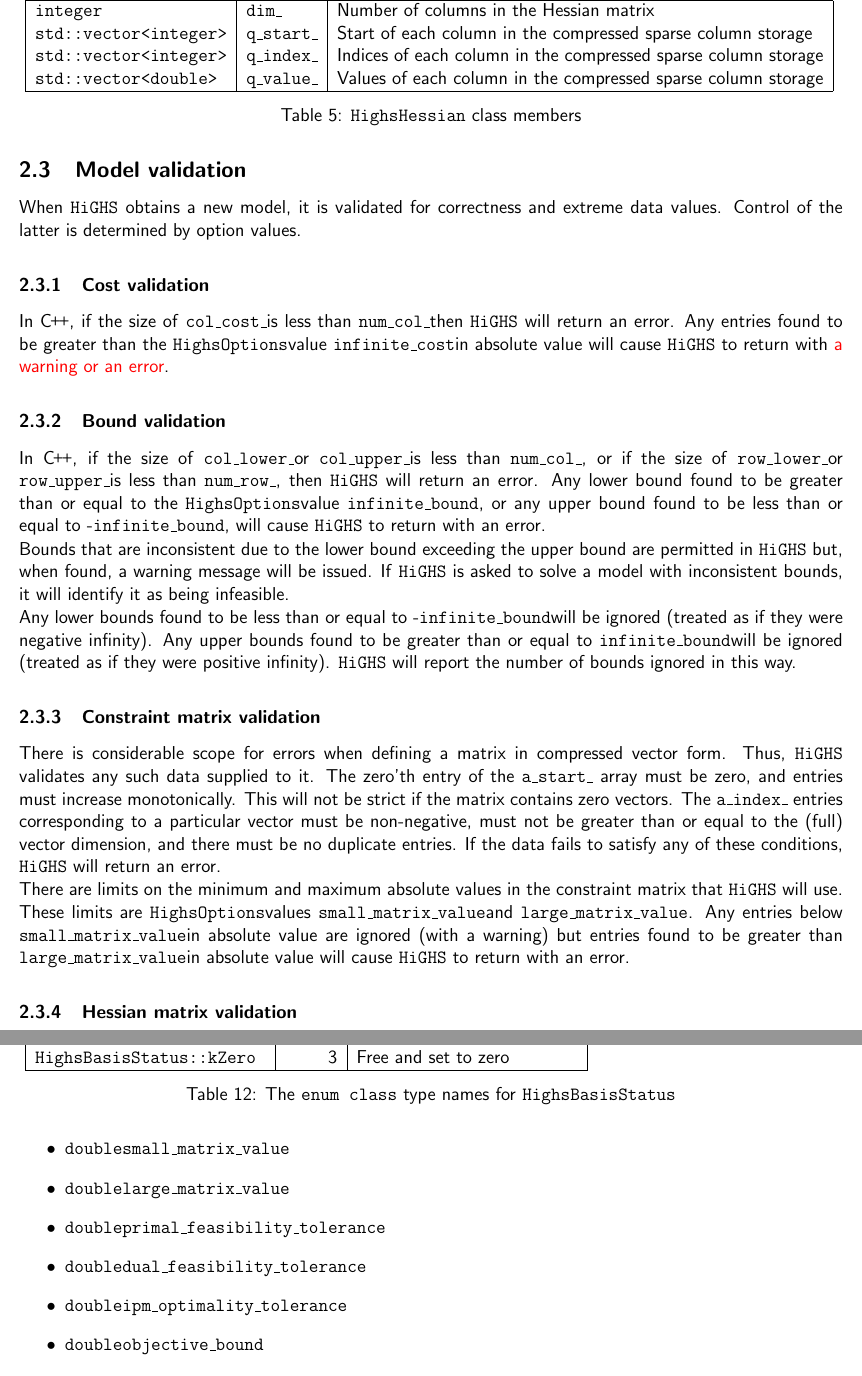
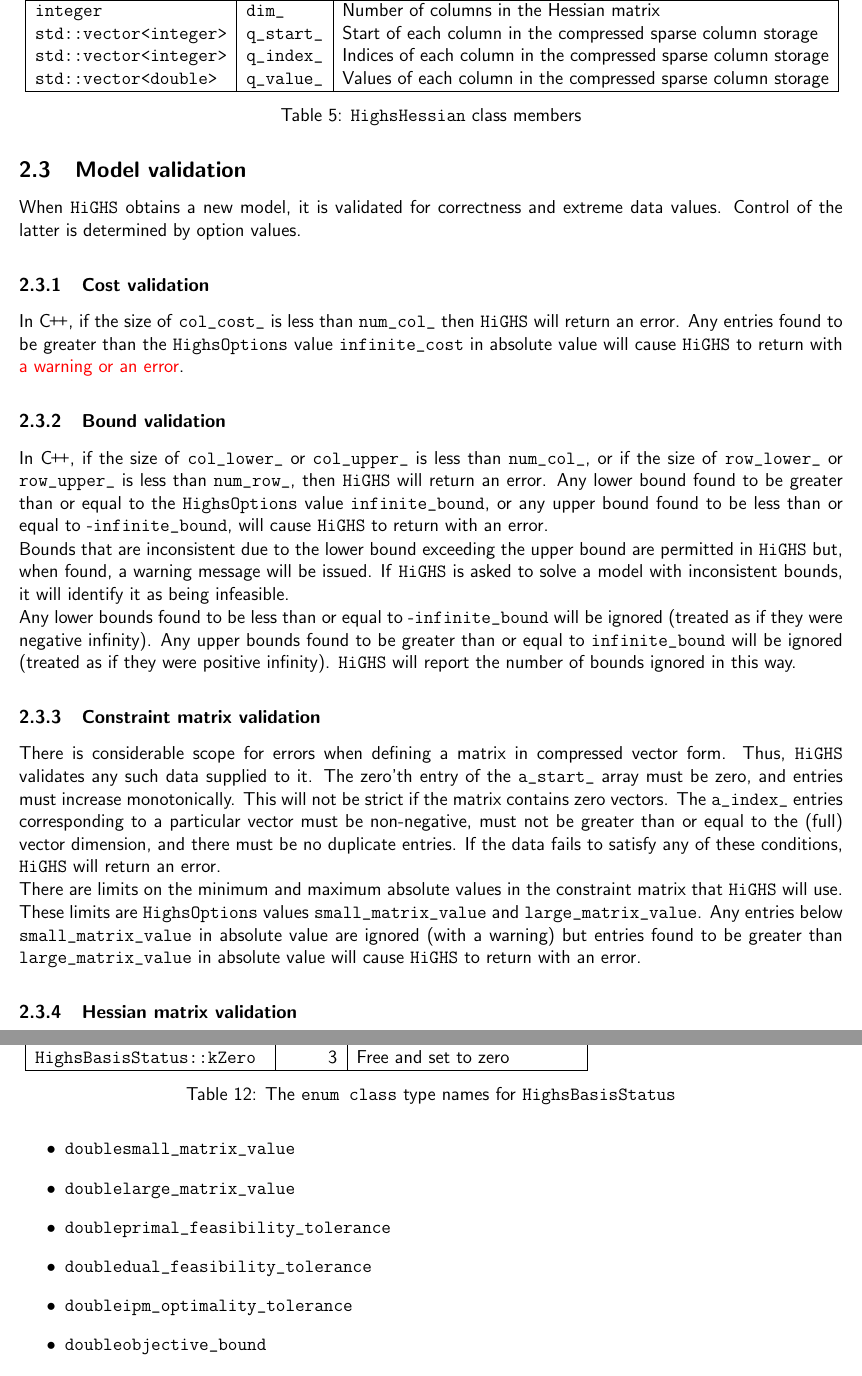
Before and after one commit to jajhall/HighsReleaseDoc, a LaTeX document (V100.tex): two parts of pages 6 and 11 of 13, joined at a grey line, cut so that both start at the same text. Compiled offline with pdfLaTeX.

Commit message:
Remove \_

```diff
--- a/V100.tex
+++ b/V100.tex
@@ -8,7 +8,7 @@
 \usepackage{colortbl}
 \usepackage{algpseudocode}
 \usepackage{algorithm}
-\usepackage{mdframed}
+\usepackage{underscore}
 
 \input Alias
 
@@ -286,18 +286,18 @@ values.
 
 \subsubsection{Cost validation}\label{sect:CostValidation}
 
-In \Cpp, if the size of \ColCost is less than \NumCol then \HiGHS
-will return an error. Any entries found to be greater
-than the \HighsOptions value \InfiniteCost in absolute value will cause \HiGHS to return
-with \inred{a warning or an error}.
+In \Cpp, if the size of \ColCost{} is less than \NumCol{} then \HiGHS
+will return an error. Any entries found to be greater than the
+\HighsOptions{} value \InfiniteCost{} in absolute value will cause
+\HiGHS to return with \inred{a warning or an error}.
 
 
 \subsubsection{Bound validation}\label{sect:BoundValidation}
 
-In \Cpp, if the size of \ColLower or \ColUpper is less than \NumCol,
-or if the size of \RowLower or \RowUpper is less than \NumRow, then
+In \Cpp, if the size of \ColLower{} or \ColUpper{} is less than \NumCol,
+or if the size of \RowLower{} or \RowUpper{} is less than \NumRow, then
 \HiGHS will return an error. Any lower bound found to be greater than
-or equal to the \HighsOptions value \InfiniteBound, or any upper bound found to be less than
+or equal to the \HighsOptions{} value \InfiniteBound, or any upper bound found to be less than
 or equal to -\InfiniteBound, will cause \HiGHS to return with an error.
 
 Bounds that are inconsistent due to the lower bound exceeding the
@@ -305,9 +305,9 @@ upper bound are permitted in \HiGHS but, when found, a warning message
 will be issued. If \HiGHS is asked to solve a model with inconsistent
 bounds, it will identify it as being infeasible.
 
-Any lower bounds found to be less than or equal to -\InfiniteBound
+Any lower bounds found to be less than or equal to -\InfiniteBound{}
 will be ignored (treated as if they were negative infinity).  Any
-upper bounds found to be greater than or equal to \InfiniteBound will
+upper bounds found to be greater than or equal to \InfiniteBound{} will
 be ignored (treated as if they were positive infinity). \HiGHS will
 report the number of bounds ignored in this way.
 
@@ -324,10 +324,10 @@ entries. If the data fails to satisfy any of these conditions, \HiGHS
 will return an error.
 
 There are limits on the minimum and maximum absolute values in the
-constraint matrix that \HiGHS will use. These limits are \HighsOptions
-values \SmallMatrixValue and \LargeMatrixValue. Any entries below
-\SmallMatrixValue in absolute value are ignored (with a warning) but
-entries found to be greater than \LargeMatrixValue in absolute value
+constraint matrix that \HiGHS will use. These limits are \HighsOptions{}
+values \SmallMatrixValue{} and \LargeMatrixValue. Any entries below
+\SmallMatrixValue{} in absolute value are ignored (with a warning) but
+entries found to be greater than \LargeMatrixValue{} in absolute value
 will cause \HiGHS to return with an error.
 
 \subsubsection{Hessian matrix validation}\label{sect:HessianMatrixValidation}
```
Also changed, not shown: preV100.tex (+1 -0 lines), V100.tex (40 more changed lines).
